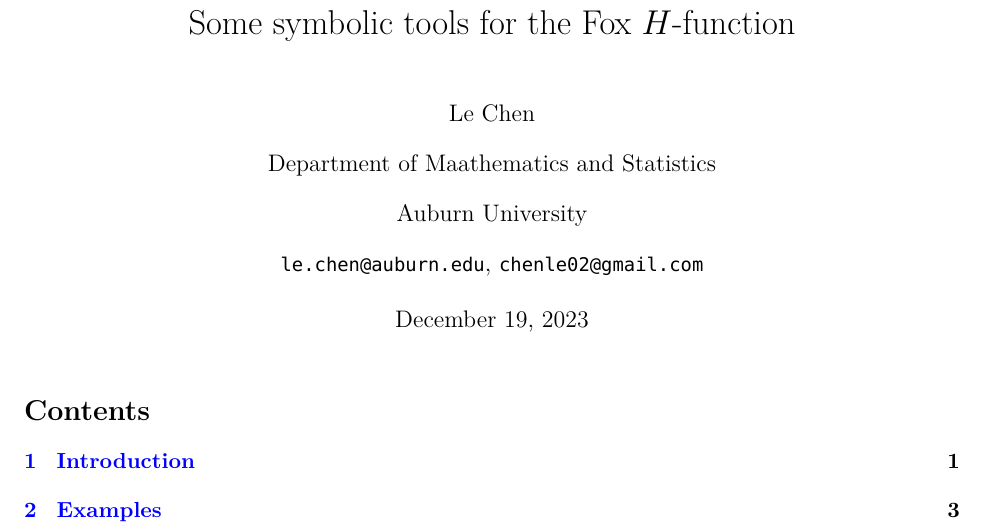
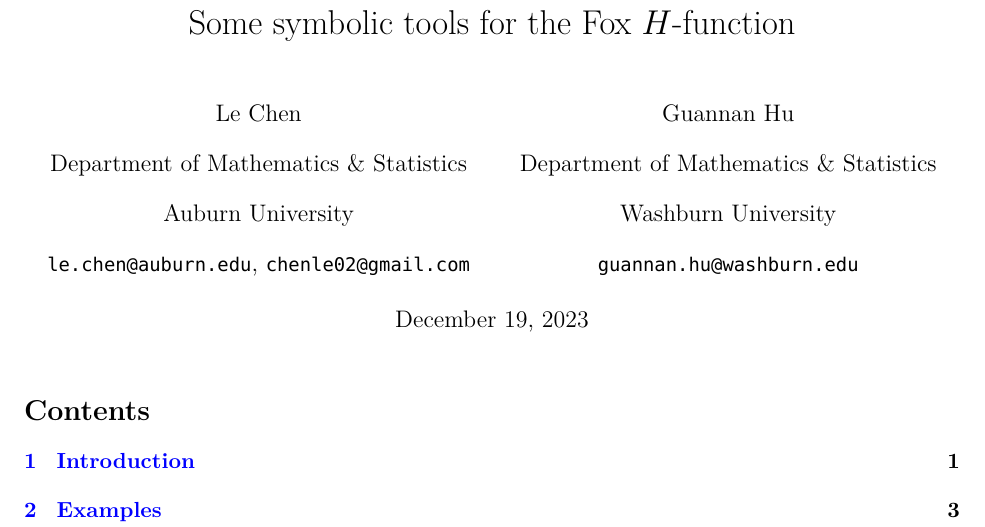
Before and after one commit to chenle02/Fox-H_Symbolic_Tools, a LaTeX document (documentation/FoxH-Parametration.tex): part of page 1 of 25, cut so that both start at the same text. Compiled offline with XeLaTeX.

Commit message:
Add Guannan as the second author.

```diff
--- a/documentation/FoxH-Parametration.tex
+++ b/documentation/FoxH-Parametration.tex
@@ -49,10 +49,15 @@
 \begin{document}
 
 \title{Some symbolic tools for the {F}ox {$H$}-function}
-\author{Le Chen                             \\
-  Department of Maathematics and Statistics \\
-  Auburn University                         \\
-\url{le.chen@auburn.edu}, \url{chenle02@gmail.com}
+\author{Le Chen   \\
+  Department of Mathematics \& Statistics \\
+  Auburn University \\
+  \url{le.chen@auburn.edu}, \url{chenle02@gmail.com}
+  \and
+  Guannan Hu \\
+  Department of Mathematics \& Statistics \\
+  Washburn University\\
+  \url{guannan.hu@washburn.edu}
 }
 
 \maketitle
```
Also changed, not shown: documentation/FoxH-Parametration.pdf, 1 other file.
